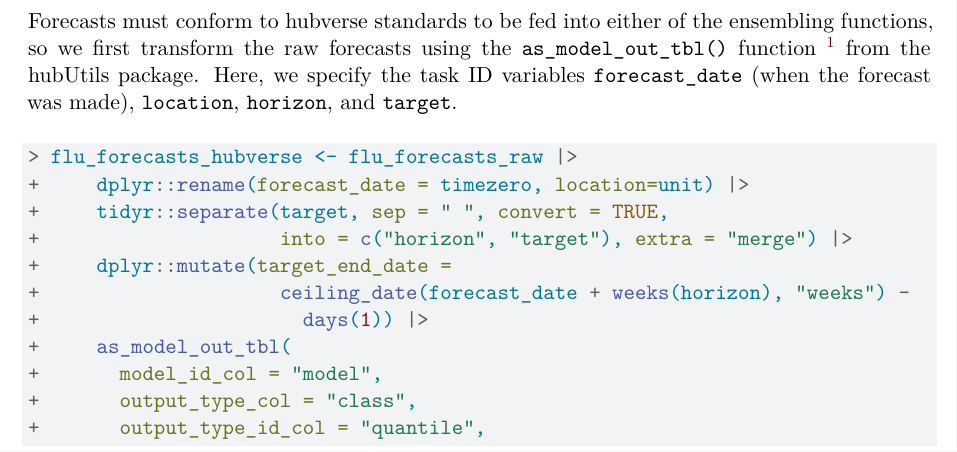
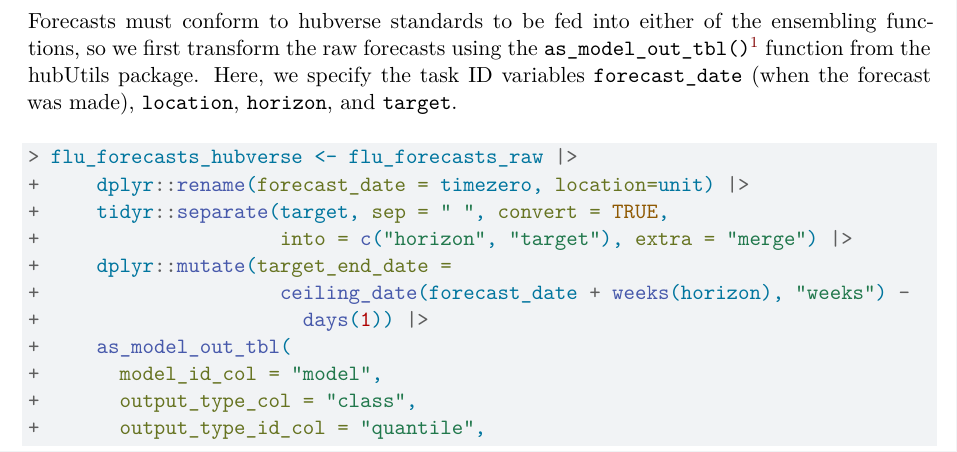
Before and after one commit to hubverse-org/hubEnsemblesManuscript, a Quarto document (analysis/paper/hubEnsembles_manuscript.qmd): part of page 14 of 22, cut so that both start at the same text. Rendered offline with R 4.5, knitr and Pandoc in place of Quarto, then LaTeX, with nearby package versions; drawn as R Markdown's standard PDF in place of the format the file asks for; some code elsewhere in the file could not run offline.

Commit message:
Minor fixes

````diff
--- a/analysis/paper/hubEnsembles_manuscript.qmd
+++ b/analysis/paper/hubEnsembles_manuscript.qmd
@@ -974,7 +974,7 @@ flu_forecasts_raw |>
   knitr::kable(col.names = formatted_zoltar_col)
 ```
 
-Forecasts must conform to hubverse standards to be fed into either of the ensembling functions, so we first transform the raw forecasts using the  `as_model_out_tbl()` function [^1] from the [hubUtils]{.pkg} package. Here, we specify the task ID variables `forecast_date` (when the forecast was made), `location`, `horizon`, and `target`.
+Forecasts must conform to hubverse standards to be fed into either of the ensembling functions, so we first transform the raw forecasts using the  `as_model_out_tbl()`[^1] function from the [hubUtils]{.pkg} package. Here, we specify the task ID variables `forecast_date` (when the forecast was made), `location`, `horizon`, and `target`.
 
 [^1]: https://infectious-disease-modeling-hubs.github.io/hubUtils/reference/as_model_out_tbl.html
 
````
Also changed, not shown: analysis/paper/hubEnsembles_manuscript.qmd (4 more changed lines).
